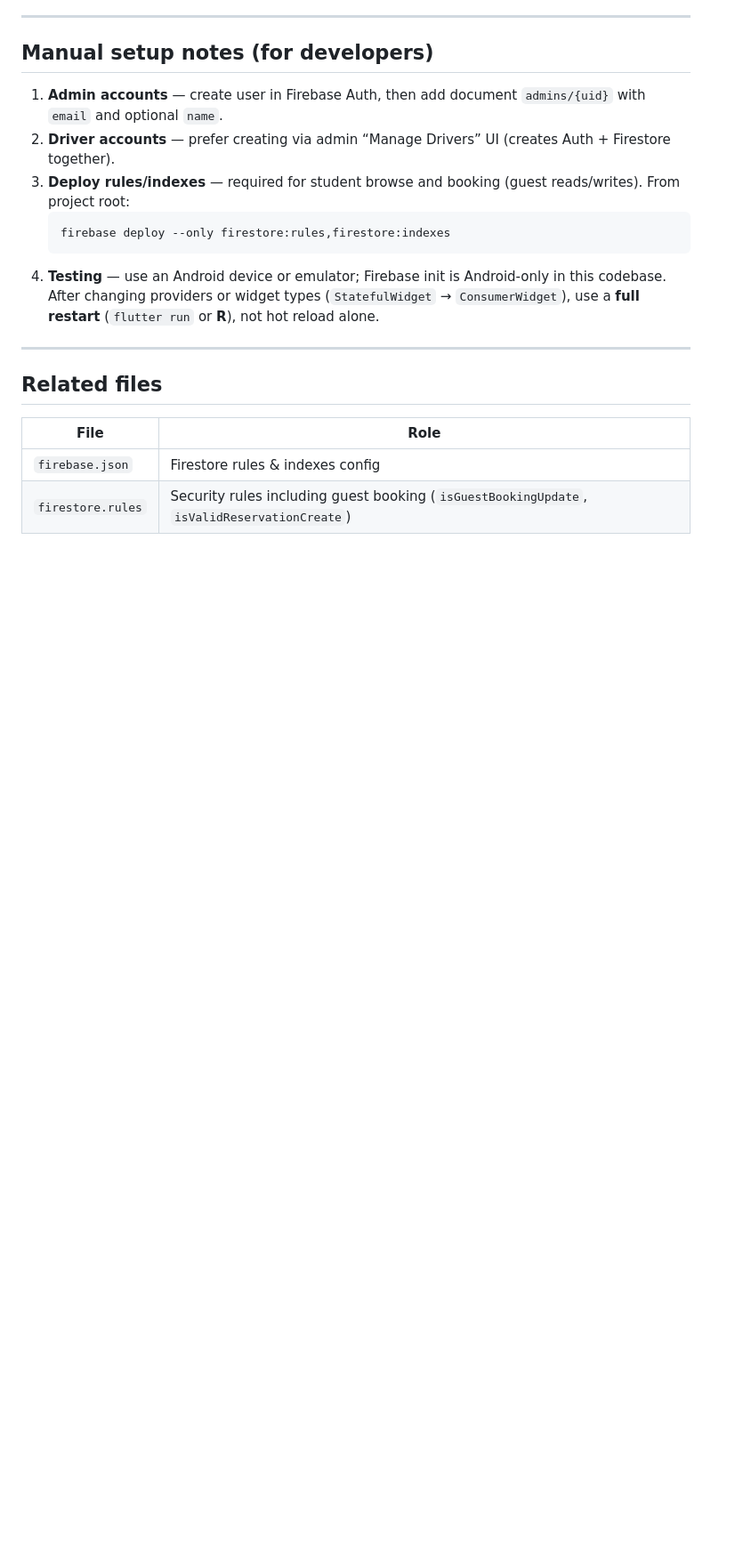
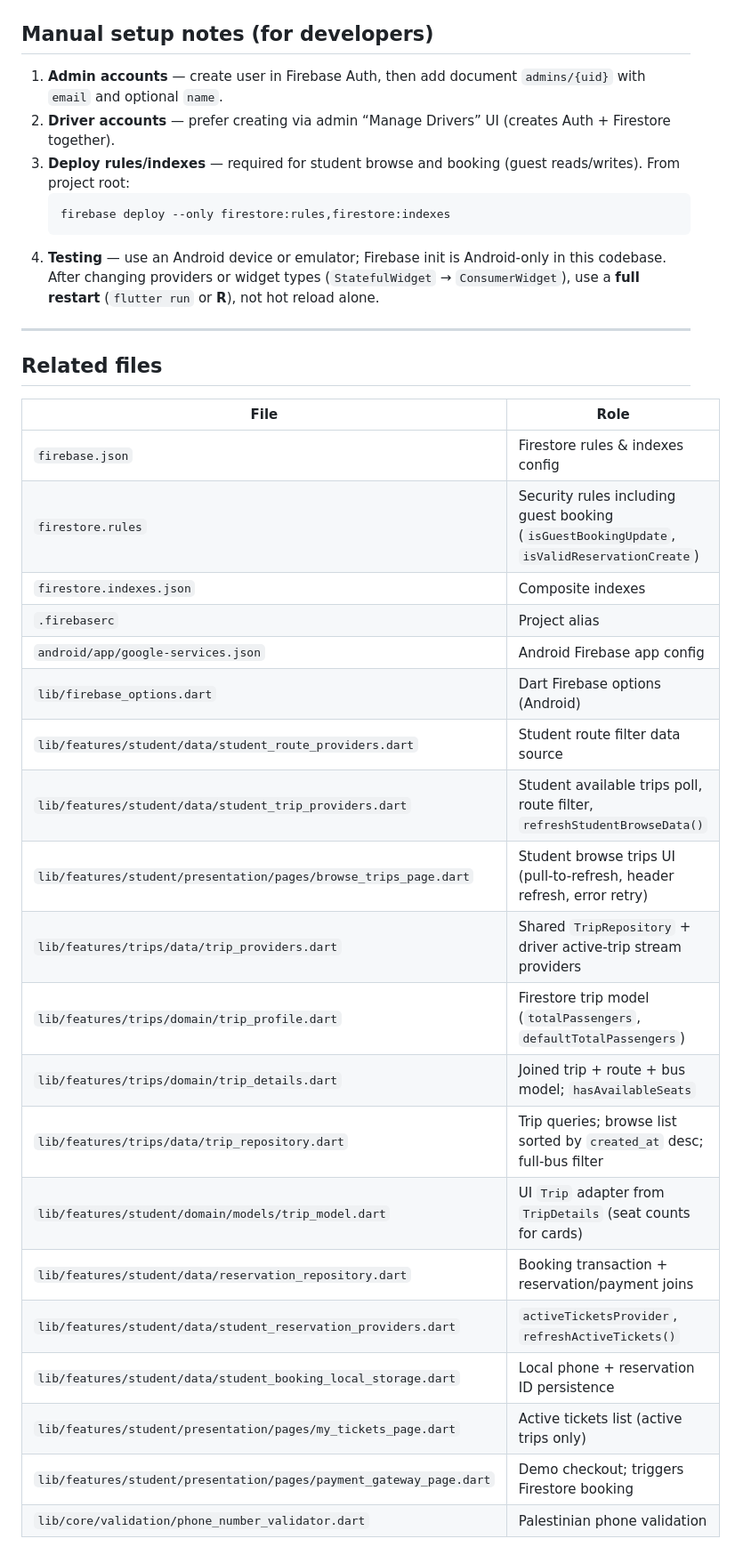
Before and after one commit to SamiAmarneh/AAUP_BUS, a Markdown page: docs/firebase-integration.md, the part around the change. Shown at 89% size. GitHub-like rendering; blank space fills up the shorter version.

```diff
--- a/docs/firebase-integration.md
+++ b/docs/firebase-integration.md
@@ -560,3 +560,21 @@ sequenceDiagram
 |------|------|
 | `firebase.json` | Firestore rules & indexes config |
 | `firestore.rules` | Security rules including guest booking (`isGuestBookingUpdate`, `isValidReservationCreate`) |
+| `firestore.indexes.json` | Composite indexes |
+| `.firebaserc` | Project alias |
+| `android/app/google-services.json` | Android Firebase app config |
+| `lib/firebase_options.dart` | Dart Firebase options (Android) |
+| `lib/features/student/data/student_route_providers.dart` | Student route filter data source |
+| `lib/features/student/data/student_trip_providers.dart` | Student available trips poll, route filter, `refreshStudentBrowseData()` |
+| `lib/features/student/presentation/pages/browse_trips_page.dart` | Student browse trips UI (pull-to-refresh, header refresh, error retry) |
+| `lib/features/trips/data/trip_providers.dart` | Shared `TripRepository` + driver active-trip stream providers |
+| `lib/features/trips/domain/trip_profile.dart` | Firestore trip model (`totalPassengers`, `defaultTotalPassengers`) |
+| `lib/features/trips/domain/trip_details.dart` | Joined trip + route + bus model; `hasAvailableSeats` |
+| `lib/features/trips/data/trip_repository.dart` | Trip queries; browse list sorted by `created_at` desc; full-bus filter |
+| `lib/features/student/domain/models/trip_model.dart` | UI `Trip` adapter from `TripDetails` (seat counts for cards) |
+| `lib/features/student/data/reservation_repository.dart` | Booking transaction + reservation/payment joins |
+| `lib/features/student/data/student_reservation_providers.dart` | `activeTicketsProvider`, `refreshActiveTickets()` |
+| `lib/features/student/data/student_booking_local_storage.dart` | Local phone + reservation ID persistence |
+| `lib/features/student/presentation/pages/my_tickets_page.dart` | Active tickets list (active trips only) |
+| `lib/features/student/presentation/pages/payment_gateway_page.dart` | Demo checkout; triggers Firestore booking |
+| `lib/core/validation/phone_number_validator.dart` | Palestinian phone validation |
```
